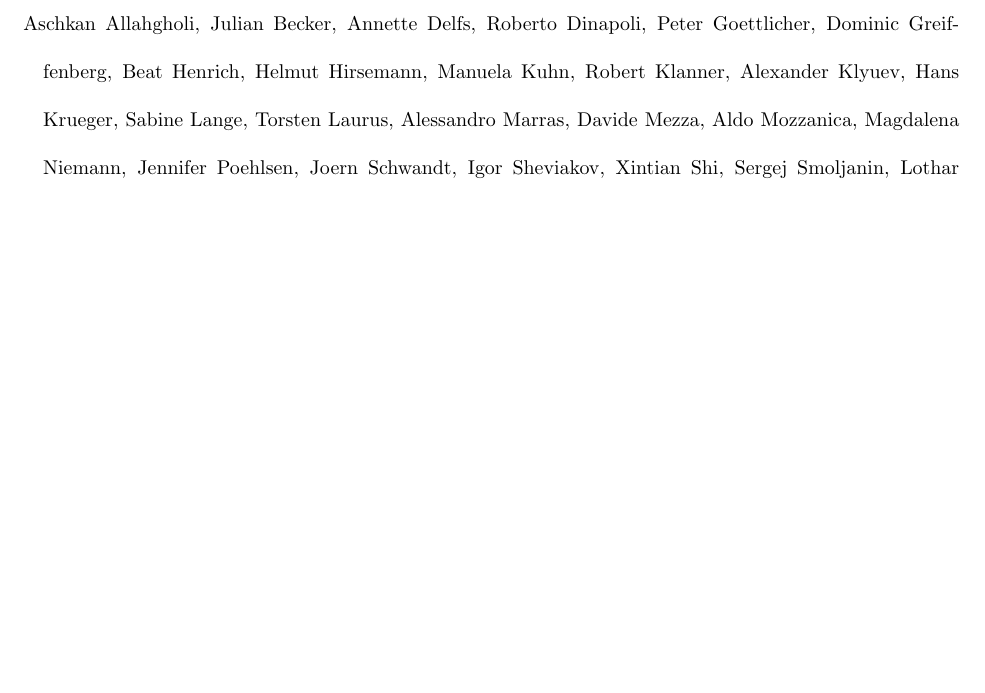
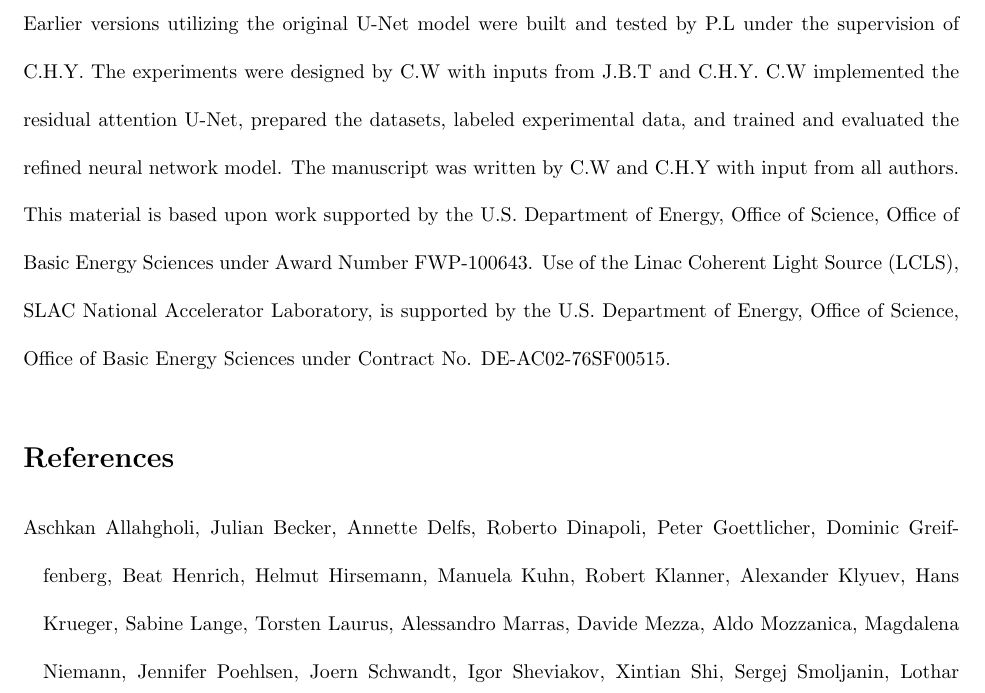
Before and after one commit to carbonscott/paper-peaknet, a LaTeX paper (manuscript.tex): part of page 18 of 25, cut at the place of the change, the shorter picture padded with empty space. Compiled offline with pdfLaTeX.

Commit message:
Add acknowledgement

```diff
--- a/manuscript.tex
+++ b/manuscript.tex
@@ -291,6 +291,12 @@ RPF                 & Intel E5-2698  & 1024 $\times$ 1024 & 120.0           \\ \
 
 \peaknet{} exhibits exceptional capabilities in autonomous Bragg peaks finding without requiring user input or intervention, such as algorithmic parameter tuning or manual artifact scattering masking.  The predictive performance of \peaknet{} in peak finding proves to be comparable to, if not better than, manually fine-tuned \psocake{} with user-supplied masks.  An integral feature of \peaknet{}, auto-masking, significantly enhances its ability to autonomously identify and process artifact scattering patterns.  Moreover, the efficiency of \peaknet{} is exemplified by its impressive runtime performance, surpassing commonly used peak finders like \psocake{} and RPF.  Parallel processing with GPU streaming can potentially improve the runtime efficiency even further.  In conclusion, \peaknet{}  offers a robust, versatile, and efficient solution that operates independently of user input, thereby holding significant potential for optimizing crystallographic data processing at high data rates.
 
+
+\section*{Acknowledgment}
+
+Earlier versions utilizing the original U-Net model were built and tested by P.L under the supervision of C.H.Y.  The experiments were designed by C.W with inputs from J.B.T and C.H.Y.  C.W implemented the residual attention U-Net, prepared the datasets, labeled experimental data, and trained and evaluated the refined neural network model.  The manuscript was written by C.W and C.H.Y with input from all authors.  This material is based upon work supported by the U.S.  Department of Energy, Office of Science, Office of Basic Energy Sciences under Award Number FWP-100643.  Use of the Linac Coherent Light Source (LCLS), SLAC National Accelerator Laboratory, is supported by the U.S.  Department of Energy, Office of Science, Office of Basic Energy Sciences under Contract No.  DE-AC02-76SF00515.
+
+
 % Bibliography
 \bibliographystyle{plainnat}
 \bibliography{bibliography}
```
